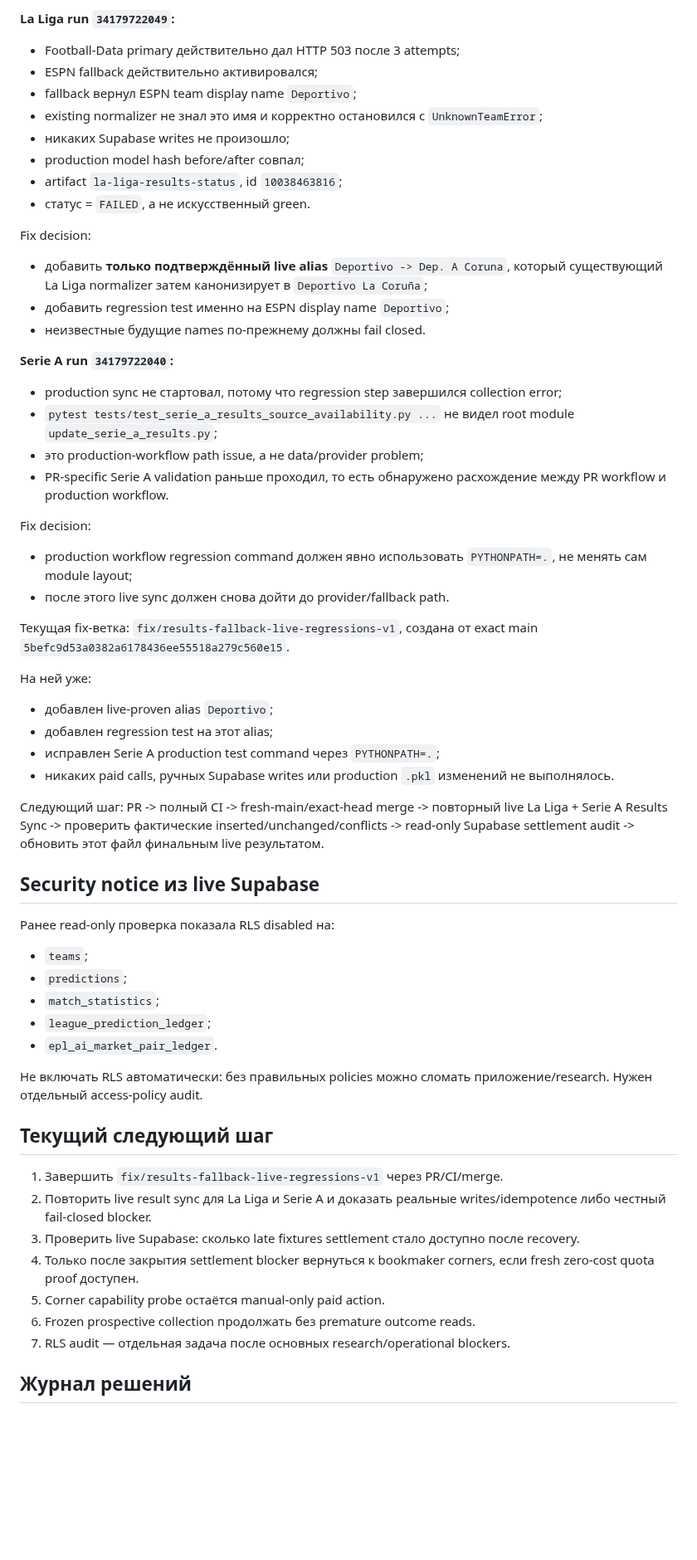
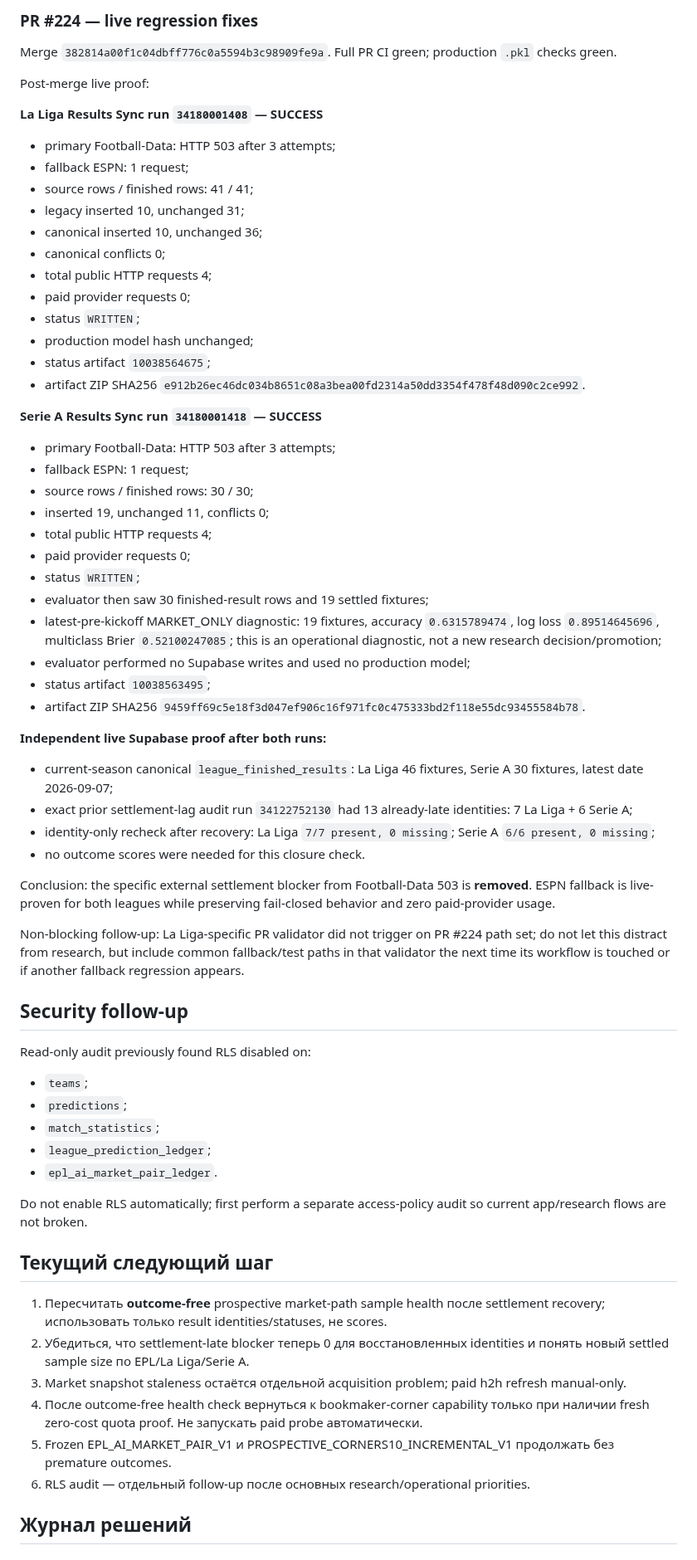
Before and after one commit to MaksimBlud/football-ai, a Markdown page: PROJECT_CONTINUITY.md, the part around one of its changes. Shown at 83% size. Drawn GitHub-style; blank space fills up the shorter version.

Commit message:
Record live settlement recovery closure

```diff
--- a/PROJECT_CONTINUITY.md
+++ b/PROJECT_CONTINUITY.md
@@ -210,59 +177,68 @@ Live proof обнаружил два реальных defects; это подтв
 
-**La Liga run `34179722049`:**
-- Football-Data primary действительно дал HTTP 503 после 3 attempts;
-- ESPN fallback действительно активировался;
-- fallback вернул ESPN team display name `Deportivo`;
-- existing normalizer не знал это имя и корректно остановился с `UnknownTeamError`;
-- никаких Supabase writes не произошло;
-- production model hash before/after совпал;
-- artifact `la-liga-results-status`, id `10038463816`;
-- статус = `FAILED`, а не искусственный green.
+### PR #224 — live regression fixes
 
-Fix decision:
-- добавить **только подтверждённый live alias** `Deportivo -> Dep. A Coruna`, который существующий La Liga normalizer затем канонизирует в `Deportivo La Coruña`;
-- добавить regression test именно на ESPN display name `Deportivo`;
-- неизвестные будущие names по-прежнему должны fail closed.
+Merge `382814a00f1c04dbff776c0a5594b3c98909fe9a`.
+Full PR CI green; production `.pkl` checks green.
 
-**Serie A run `34179722040`:**
-- production sync не стартовал, потому что regression step завершился collection error;
-- `pytest tests/test_serie_a_results_source_availability.py ...` не видел root module `update_serie_a_results.py`;
-- это production-workflow path issue, а не data/provider problem;
-- PR-specific Serie A validation раньше проходил, то есть обнаружено расхождение между PR workflow и production workflow.
+Post-merge live proof:
 
-Fix decision:
-- production workflow regression command должен явно использовать `PYTHONPATH=.`, не менять сам module layout;
-- после этого live sync должен снова дойти до provider/fallback path.
+**La Liga Results Sync run `34180001408` — SUCCESS**
+- primary Football-Data: HTTP 503 after 3 attempts;
+- fallback ESPN: 1 request;
+- source rows / finished rows: 41 / 41;
+- legacy inserted 10, unchanged 31;
+- canonical inserted 10, unchanged 36;
+- canonical conflicts 0;
+- total public HTTP requests 4;
+- paid provider requests 0;
+- status `WRITTEN`;
+- production model hash unchanged;
+- status artifact `10038564675`;
+- artifact ZIP SHA256 `e912b26ec46dc034b8651c08a3bea00fd2314a50dd3354f478f48d090c2ce992`.
 
-Текущая fix-ветка: `fix/results-fallback-live-regressions-v1`, создана от exact main `5befc9d53a0382a6178436ee55518a279c560e15`.
+**Serie A Results Sync run `34180001418` — SUCCESS**
+- primary Football-Data: HTTP 503 after 3 attempts;
+- fallback ESPN: 1 request;
+- source rows / finished rows: 30 / 30;
+- inserted 19, unchanged 11, conflicts 0;
+- total public HTTP requests 4;
+- paid provider requests 0;
+- status `WRITTEN`;
+- evaluator then saw 30 finished-result rows and 19 settled fixtures;
+- latest-pre-kickoff MARKET_ONLY diagnostic: 19 fixtures, accuracy `0.6315789474`, log loss `0.89514645696`, multiclass Brier `0.52100247085`; this is an operational diagnostic, not a new research decision/promotion;
+- evaluator performed no Supabase writes and used no production model;
+- status artifact `10038563495`;
+- artifact ZIP SHA256 `9459ff69c5e18f3d047ef906c16f971fc0c475333bd2f118e55dc93455584b78`.
 
-На ней уже:
-- добавлен live-proven alias `Deportivo`;
-- добавлен regression test на этот alias;
-- исправлен Serie A production test command через `PYTHONPATH=.`;
-- никаких paid calls, ручных Supabase writes или production `.pkl` изменений не выполнялось.
+**Independent live Supabase proof after both runs:**
+- current-season canonical `league_finished_results`: La Liga 46 fixtures, Serie A 30 fixtures, latest date 2026-09-07;
+- exact prior settlement-lag audit run `34122752130` had 13 already-late identities: 7 La Liga + 6 Serie A;
+- identity-only recheck after recovery: La Liga `7/7 present, 0 missing`; Serie A `6/6 present, 0 missing`;
+- no outcome scores were needed for this closure check.
 
-Следующий шаг: PR -> полный CI -> fresh-main/exact-head merge -> повторный live La Liga + Serie A Results Sync -> проверить фактические inserted/unchanged/conflicts -> read-only Supabase settlement audit -> обновить этот файл финальным live результатом.
+Conclusion: the specific external settlement blocker from Football-Data 503 is **removed**. ESPN fallback is live-proven for both leagues while preserving fail-closed behavior and zero paid-provider usage.
 
-## Security notice из live Supabase
+Non-blocking follow-up: La Liga-specific PR validator did not trigger on PR #224 path set; do not let this distract from research, but include common fallback/test paths in that validator the next time its workflow is touched or if another fallback regression appears.
 
-Ранее read-only проверка показала RLS disabled на:
+## Security follow-up
+
+Read-only audit previously found RLS disabled on:
 - `teams`;
 - `predictions`;
 - `match_statistics`;
 - `league_prediction_ledger`;
 - `epl_ai_market_pair_ledger`.
 
-Не включать RLS автоматически: без правильных policies можно сломать приложение/research. Нужен отдельный access-policy audit.
+Do not enable RLS automatically; first perform a separate access-policy audit so current app/research flows are not broken.
 
 ## Текущий следующий шаг
 
-1. Завершить `fix/results-fallback-live-regressions-v1` через PR/CI/merge.
-2. Повторить live result sync для La Liga и Serie A и доказать реальные writes/idempotence либо честный fail-closed blocker.
-3. Проверить live Supabase: сколько late fixtures settlement стало доступно после recovery.
-4. Только после закрытия settlement blocker вернуться к bookmaker corners, если fresh zero-cost quota proof доступен.
-5. Corner capability probe остаётся manual-only paid action.
-6. Frozen prospective collection продолжать без premature outcome reads.
-7. RLS audit — отдельная задача после основных research/operational blockers.
+1. Пересчитать **outcome-free** prospective market-path sample health после settlement recovery; использовать только result identities/statuses, не scores.
+2. Убедиться, что settlement-late blocker теперь 0 для восстановленных identities и понять новый settled sample size по EPL/La Liga/Serie A.
+3. Market snapshot staleness остаётся отдельной acquisition problem; paid h2h refresh manual-only.
+4. После outcome-free health check вернуться к bookmaker-corner capability только при наличии fresh zero-cost quota proof. Не запускать paid probe автоматически.
+5. Frozen EPL_AI_MARKET_PAIR_V1 и PROSPECTIVE_CORNERS10_INCREMENTAL_V1 продолжать без premature outcomes.
+6. RLS audit — отдельный follow-up после основных research/operational priorities.
 
 ## Журнал решений
 
```
Also changed, not shown: other parts of PROJECT_CONTINUITY.md (+109 -145 lines).
